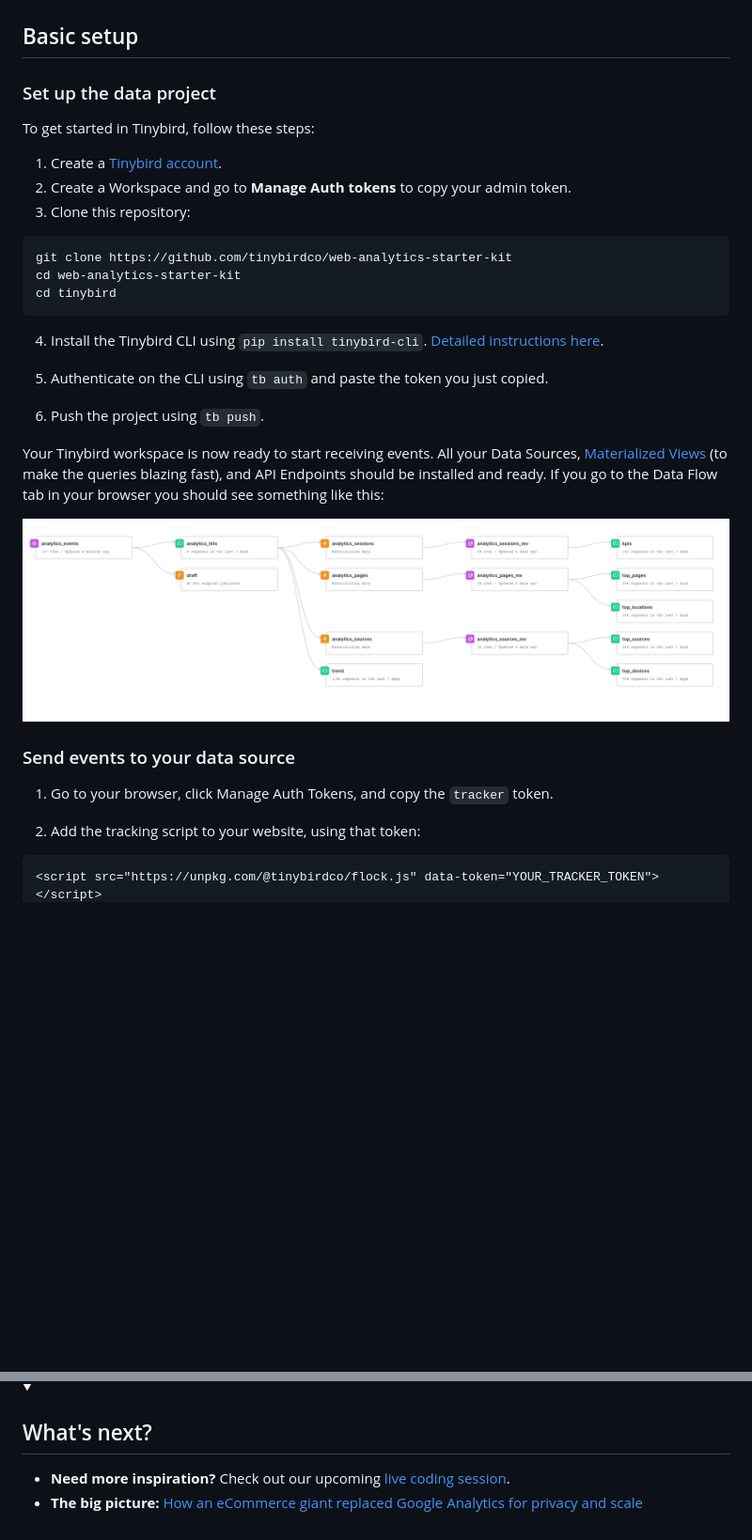
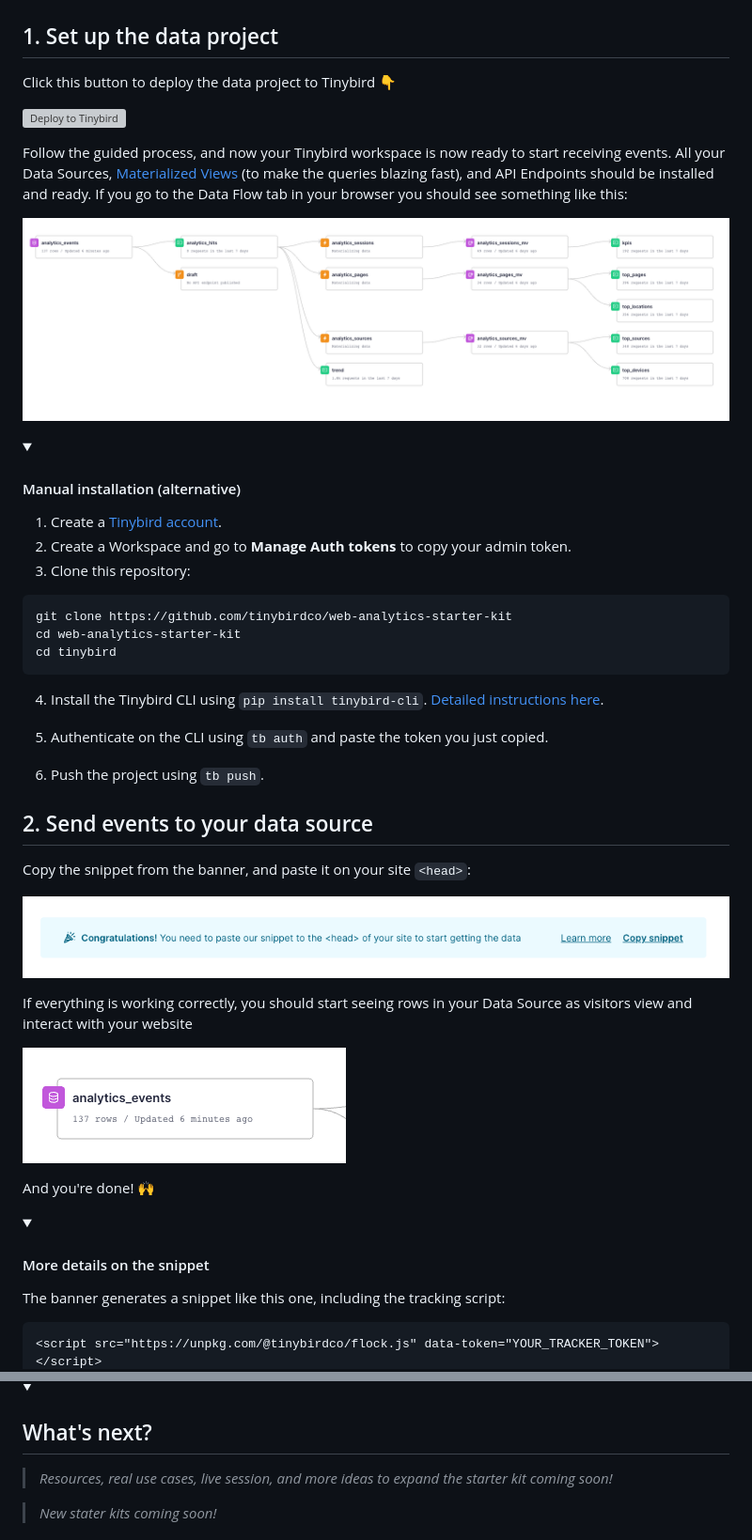
Before and after one commit to tinybirdco/web-analytics-starter-kit, a Markdown page: README.md, 2 parts joined by grey strips. Shown at 94% size. Rendered like a GitHub page; pictures changed too: assets/img/banner_snippet.png (added); folded sections open; blank space fills up the shorter version; grey boxes are pictures that could not be loaded.

Commit message:
Update README with new creation flow

````diff
--- a/README.md
+++ b/README.md
@@ -8,11 +8,19 @@ Once you've finished the basic setup, expand your analytics with custom events t
 ![Tinybird Web Analytics Dashboard](./assets/img/repo-banner.png)
 
 
-## Basic setup
+## 1. Set up the data project
 
-### Set up the data project
+Click this button to deploy the data project to Tinybird 👇
 
-To get started in Tinybird, follow these steps:
+[![Deploy to Tinybird](https://cdn.tinybird.co/button)](https://ui.wadus2.tinybird.co/workspaces/new?name=web_analytics&starter_kit=web-analytics-starter-kit)
+
+Follow the guided process, and now your Tinybird workspace is now ready to start receiving events. All your Data Sources, [Materialized Views](https://www.tinybird.co/guide/materialized-columns) (to make the queries blazing fast), and API Endpoints should be installed and ready. If you go to the Data Flow tab in your browser you should see something like this:
+
+![](./assets/img/data_flow.png)
+<!-- maybe add some explanations on top of the flow? -->
+
+<details id='manual-install'>
+<summary><h4>Manual installation (alternative)</h4></summary>
 
 1. Create a [Tinybird account](https://ui.tinybird.co/signup).
 2. Create a Workspace and go to **Manage Auth tokens** to copy your admin token.
@@ -30,16 +38,24 @@ cd tinybird
 
 6. Push the project using `tb push`.
 
-Your Tinybird workspace is now ready to start receiving events. All your Data Sources, [Materialized Views](https://www.tinybird.co/guide/materialized-columns) (to make the queries blazing fast), and API Endpoints should be installed and ready. If you go to the Data Flow tab in your browser you should see something like this:
+</details>
 
-![Tinybird Web Analytics Dashboard](./assets/img/data_flow.png)
-<!-- maybe add some explanations on top of the flow? -->
+## 2. Send events to your data source
 
-### Send events to your data source
+Copy the snippet from the banner, and paste it on your site `<head>`:
 
-1. Go to your browser, click Manage Auth Tokens, and copy the `tracker` token.
+![](./assets/img/banner_snippet.png)
 
-2. Add the tracking script to your website, using that token:
+If everything is working correctly, you should start seeing rows in your Data Source as visitors view and interact with your website
+
+![](./assets/img/events-incoming.png)
+
+And you're done! 🙌
+
+<details id='manual-install'>
+<summary><h4>More details on the snippet</h4></summary>
+
+The banner generates a snippet like this one, including the tracking script:
 
 ```html
 <script src="https://unpkg.com/@tinybirdco/flock.js" data-token="YOUR_TRACKER_TOKEN"></script>
@@ -134,7 +147,8 @@ You will need to set up:
 <details id='next'>
 <summary><h2>What's next?</h2></summary>
 
-- **Need more inspiration?** Check out our upcoming [live coding session](https://www.tinybird.co/live-coding-sessions/google-analytics-free).
-- **The big picture:** [How an eCommerce giant replaced Google Analytics for privacy and scale](https://www.tinybird.co/blog-posts/ecommerce-google-analytics-alternative)
+> *Resources, real use cases, live session, and more ideas to expand the starter kit coming soon!*
+
+> *New stater kits coming soon!*
 
 </details>
````
Also changed, not shown: other parts of README.md (+15 -30 lines), assets/img/banner_dashboard.png (added).
